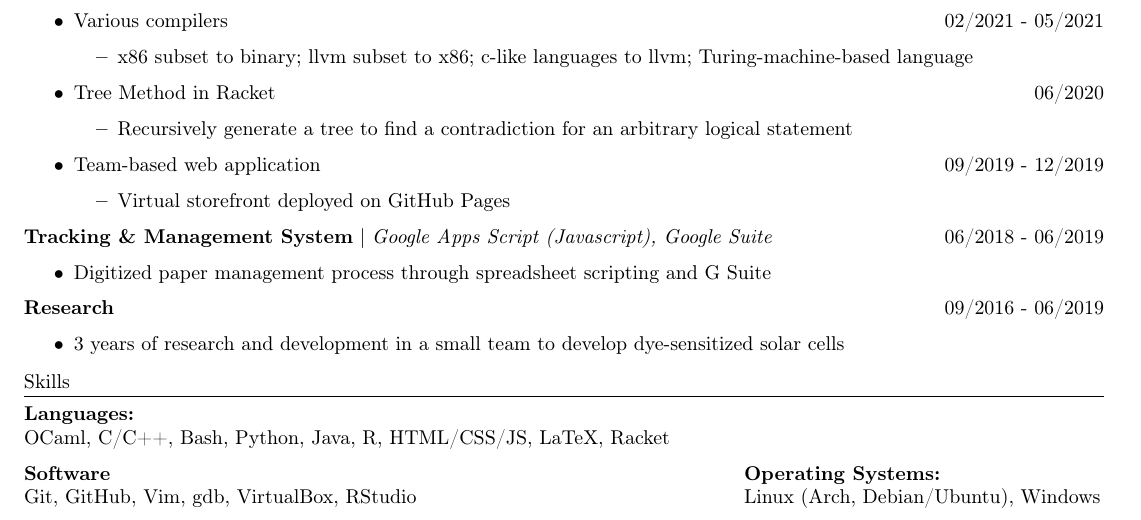
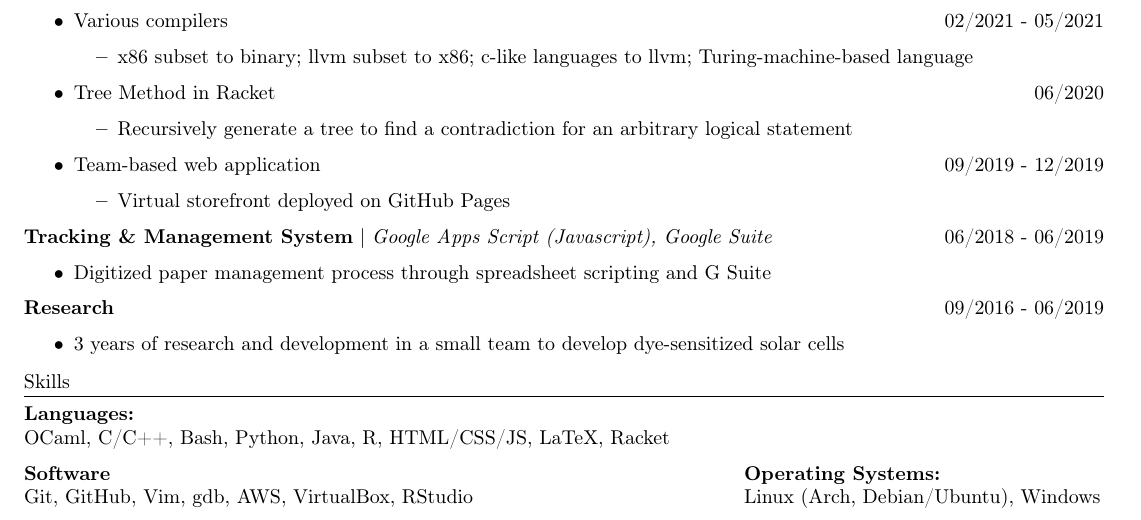
Before and after one commit to jlabayna/resume, a LaTeX CV (resume.tex): part of the page, cut so that both start at the same text. Compiled offline with pdfLaTeX.

Commit message:
Add AWS to software experience

```diff
--- a/resume.tex
+++ b/resume.tex
@@ -119,9 +119,9 @@
     \textbf{Languages:}\\
     OCaml, C/C++, Bash, Python, Java, R, HTML/CSS/JS, LaTeX, Racket
 
-    \begin{minipage}[t]{3in}
+    \begin{minipage}[t]{3.5in}
       \textbf{Software}\\
-      Git, GitHub, Vim, gdb, VirtualBox, RStudio
+      Git, GitHub, Vim, gdb, AWS, VirtualBox, RStudio
     \end{minipage}\hfill
     \begin{minipage}[t]{2.5in}
       \textbf{Operating Systems:}\\
```
Also changed, not shown: resume.pdf.
